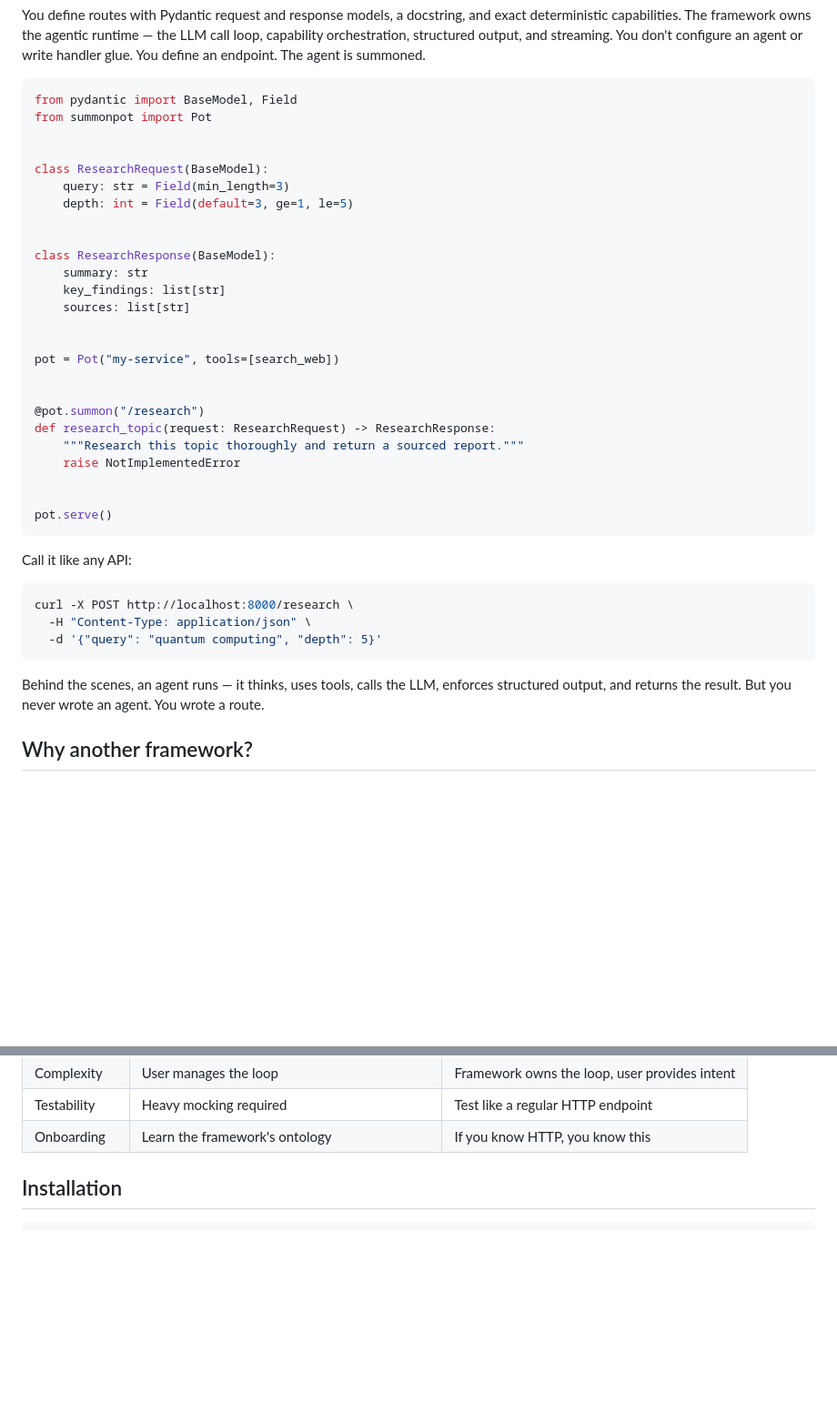
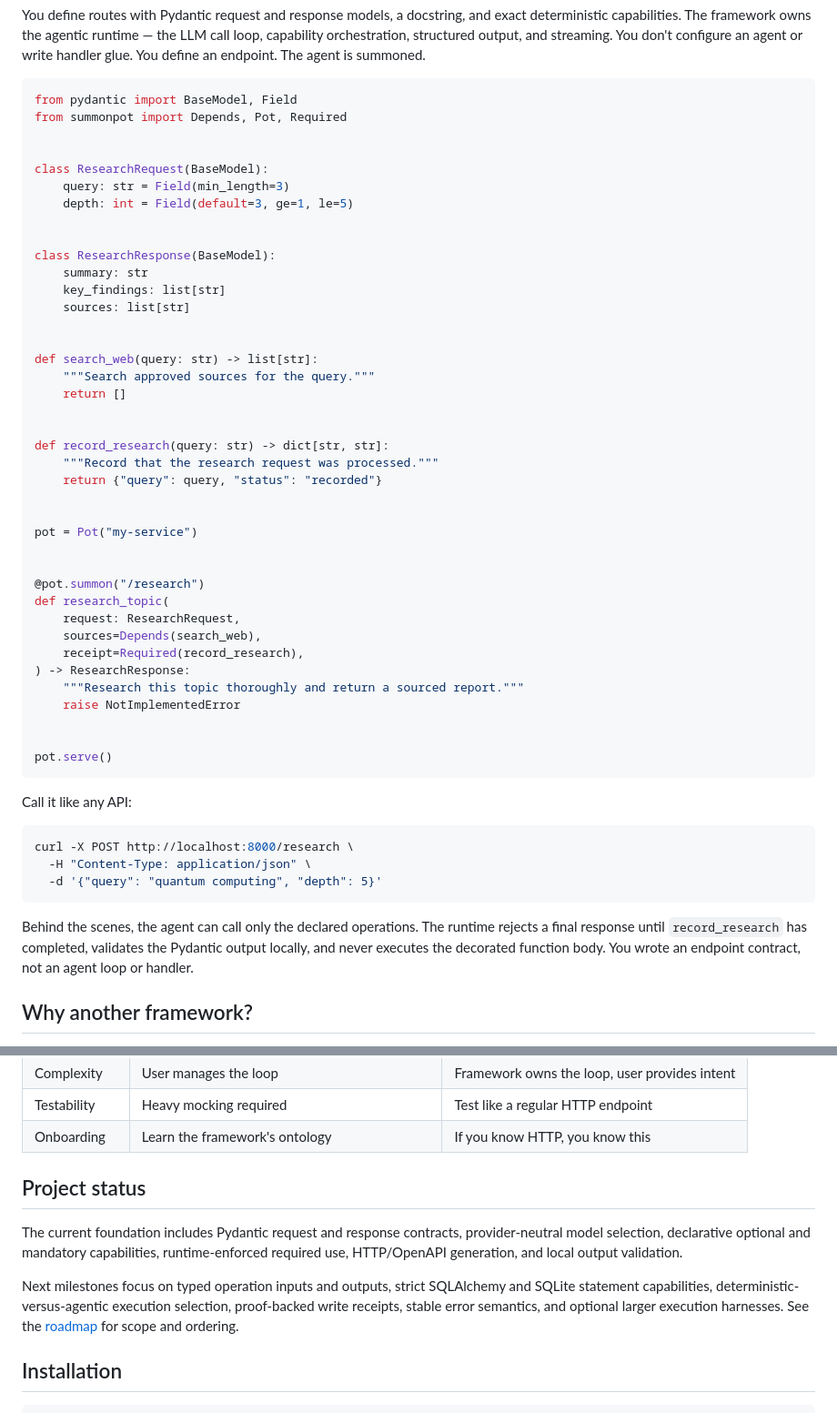
Before and after one commit to VedantMadane/summonpot, a Markdown page: README.md, 2 parts joined by grey strips. Shown at 91% size. Drawn GitHub-style; blank space fills up the shorter version.

Commit message:
docs: update framework roadmap (#11)
* docs: update framework roadmap

* docs: add roadmap changelog

````diff
--- a/README.md
+++ b/README.md
@@ -17,7 +17,7 @@ You define routes with Pydantic request and response models, a docstring, and ex
 
 ```python
 from pydantic import BaseModel, Field
-from summonpot import Pot
+from summonpot import Depends, Pot, Required
 
 
 class ResearchRequest(BaseModel):
@@ -31,11 +31,25 @@ class ResearchResponse(BaseModel):
     sources: list[str]
 
 
-pot = Pot("my-service", tools=[search_web])
+def search_web(query: str) -> list[str]:
+    """Search approved sources for the query."""
+    return []
+
+
+def record_research(query: str) -> dict[str, str]:
+    """Record that the research request was processed."""
+    return {"query": query, "status": "recorded"}
+
+
+pot = Pot("my-service")
 
 
 @pot.summon("/research")
-def research_topic(request: ResearchRequest) -> ResearchResponse:
+def research_topic(
+    request: ResearchRequest,
+    sources=Depends(search_web),
+    receipt=Required(record_research),
+) -> ResearchResponse:
     """Research this topic thoroughly and return a sourced report."""
     raise NotImplementedError
 
@@ -51,7 +65,7 @@ curl -X POST http://localhost:8000/research \
   -d '{"query": "quantum computing", "depth": 5}'
 ```
 
-Behind the scenes, an agent runs — it thinks, uses tools, calls the LLM, enforces structured output, and returns the result. But you never wrote an agent. You wrote a route.
+Behind the scenes, the agent can call only the declared operations. The runtime rejects a final response until `record_research` has completed, validates the Pydantic output locally, and never executes the decorated function body. You wrote an endpoint contract, not an agent loop or handler.
 
 ## Why another framework?
 
@@ -67,6 +81,12 @@ summonpot flips this: the **web framework IS the agent framework**. The routing
 | Complexity | User manages the loop | Framework owns the loop, user provides intent |
 | Testability | Heavy mocking required | Test like a regular HTTP endpoint |
 | Onboarding | Learn the framework's ontology | If you know HTTP, you know this |
+
+## Project status
+
+The current foundation includes Pydantic request and response contracts, provider-neutral model selection, declarative optional and mandatory capabilities, runtime-enforced required use, HTTP/OpenAPI generation, and local output validation.
+
+Next milestones focus on typed operation inputs and outputs, strict SQLAlchemy and SQLite statement capabilities, deterministic-versus-agentic execution selection, proof-backed write receipts, stable error semantics, and optional larger execution harnesses. See the [roadmap](ROADMAP.md) for scope and ordering.
 
 ## Installation
 
````
Also changed, not shown: ROADMAP.md (added, +107 -0 lines), changelog.d/11.added.md (added, +1 -0 lines).
